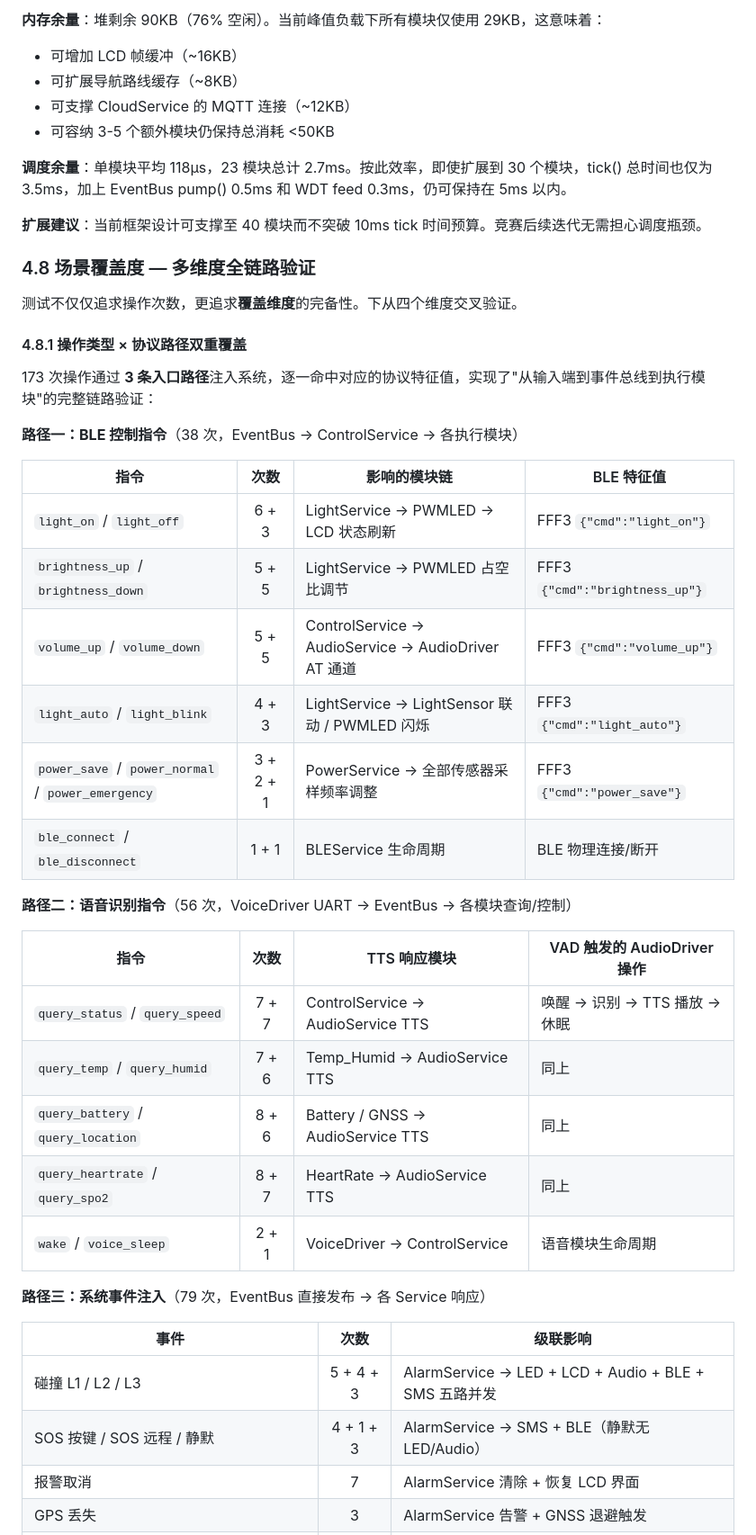
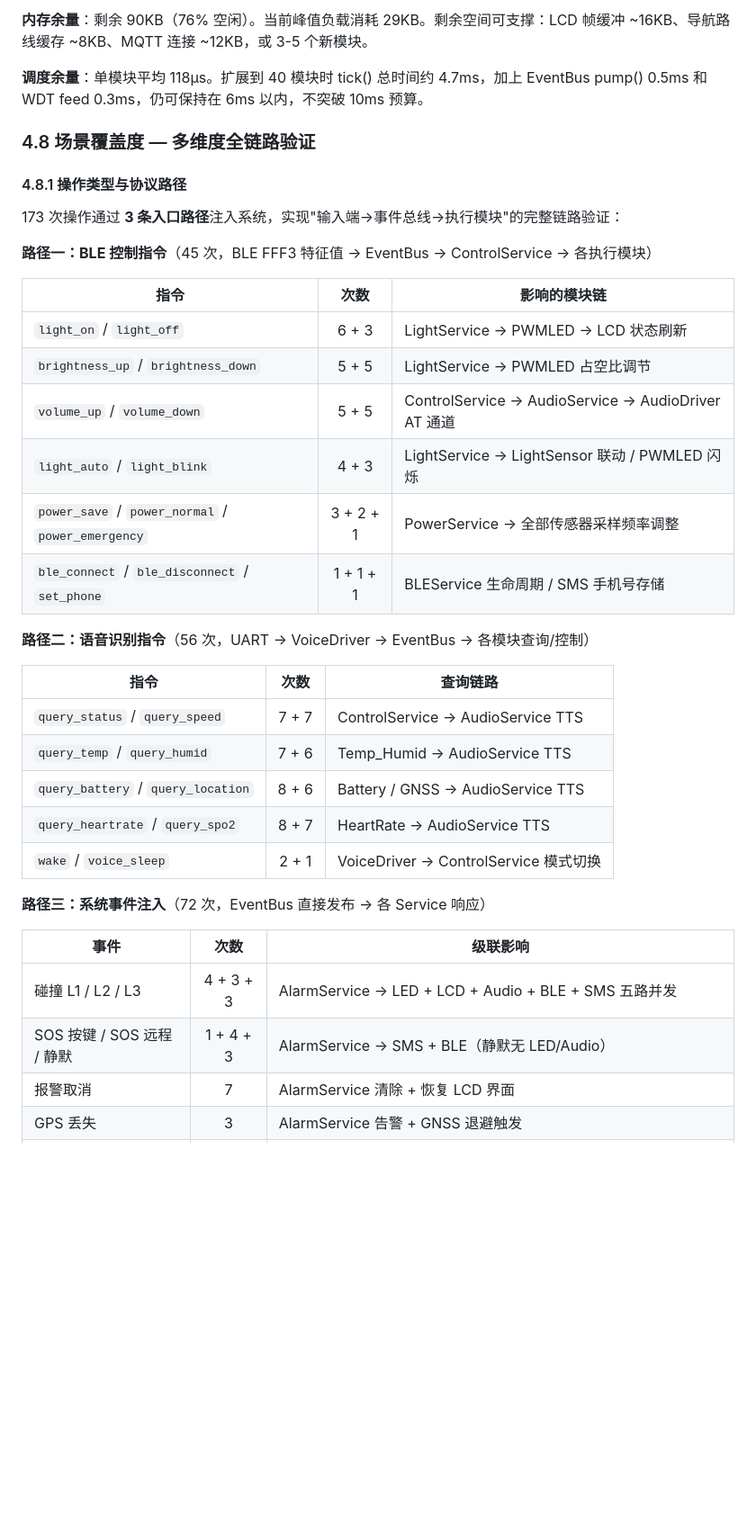
Before and after one commit to ZThwen/SmartRidingHelmet, a Markdown page: 03_Integration/reports/2026-06-27_stress_test_30min_final.md, the part around one of its changes. Shown at 90% size. Drawn GitHub-style; blank space fills up the shorter version.

```diff
--- a/03_Integration/reports/2026-06-27_stress_test_30min_final.md
+++ b/03_Integration/reports/2026-06-27_stress_test_30min_final.md
@@ -220,48 +268,40 @@
 
-**内存余量**：堆剩余 90KB（76% 空闲）。当前峰值负载下所有模块仅使用 29KB，这意味着：
-- 可增加 LCD 帧缓冲（~16KB）
-- 可扩展导航路线缓存（~8KB）
-- 可支撑 CloudService 的 MQTT 连接（~12KB）
-- 可容纳 3-5 个额外模块仍保持总消耗 <50KB
+**内存余量**：剩余 90KB（76% 空闲）。当前峰值负载消耗 29KB。剩余空间可支撑：LCD 帧缓冲 ~16KB、导航路线缓存 ~8KB、MQTT 连接 ~12KB，或 3-5 个新模块。
 
-**调度余量**：单模块平均 118μs，23 模块总计 2.7ms。按此效率，即使扩展到 30 个模块，tick() 总时间也仅为 3.5ms，加上 EventBus pump() 0.5ms 和 WDT feed 0.3ms，仍可保持在 5ms 以内。
-
-**扩展建议**：当前框架设计可支撑至 40 模块而不突破 10ms tick 时间预算。竞赛后续迭代无需担心调度瓶颈。
+**调度余量**：单模块平均 118μs。扩展到 40 模块时 tick() 总时间约 4.7ms，加上 EventBus pump() 0.5ms 和 WDT feed 0.3ms，仍可保持在 6ms 以内，不突破 10ms 预算。
 
 ### 4.8 场景覆盖度 — 多维度全链路验证
 
-测试不仅仅追求操作次数，更追求**覆盖维度**的完备性。下从四个维度交叉验证。
+#### 4.8.1 操作类型与协议路径
 
-#### 4.8.1 操作类型 × 协议路径双重覆盖
+173 次操作通过 **3 条入口路径**注入系统，实现"输入端→事件总线→执行模块"的完整链路验证：
 
-173 次操作通过 **3 条入口路径**注入系统，逐一命中对应的协议特征值，实现了"从输入端到事件总线到执行模块"的完整链路验证：
+**路径一：BLE 控制指令**（45 次，BLE FFF3 特征值 → EventBus → ControlService → 各执行模块）
 
-**路径一：BLE 控制指令**（38 次，EventBus → ControlService → 各执行模块）
+| 指令 | 次数 | 影响的模块链 |
+|------|:--:|------|
+| `light_on` / `light_off` | 6 + 3 | LightService → PWMLED → LCD 状态刷新 |
+| `brightness_up` / `brightness_down` | 5 + 5 | LightService → PWMLED 占空比调节 |
+| `volume_up` / `volume_down` | 5 + 5 | ControlService → AudioService → AudioDriver AT 通道 |
+| `light_auto` / `light_blink` | 4 + 3 | LightService → LightSensor 联动 / PWMLED 闪烁 |
+| `power_save` / `power_normal` / `power_emergency` | 3 + 2 + 1 | PowerService → 全部传感器采样频率调整 |
+| `ble_connect` / `ble_disconnect` / `set_phone` | 1 + 1 + 1 | BLEService 生命周期 / SMS 手机号存储 |
 
-| 指令 | 次数 | 影响的模块链 | BLE 特征值 |
-|------|:--:|------|------|
-| `light_on` / `light_off` | 6 + 3 | LightService → PWMLED → LCD 状态刷新 | FFF3 `{"cmd":"light_on"}` |
-| `brightness_up` / `brightness_down` | 5 + 5 | LightService → PWMLED 占空比调节 | FFF3 `{"cmd":"brightness_up"}` |
-| `volume_up` / `volume_down` | 5 + 5 | ControlService → AudioService → AudioDriver AT 通道 | FFF3 `{"cmd":"volume_up"}` |
-| `light_auto` / `light_blink` | 4 + 3 | LightService → LightSensor 联动 / PWMLED 闪烁 | FFF3 `{"cmd":"light_auto"}` |
-| `power_save` / `power_normal` / `power_emergency` | 3 + 2 + 1 | PowerService → 全部传感器采样频率调整 | FFF3 `{"cmd":"power_save"}` |
-| `ble_connect` / `ble_disconnect` | 1 + 1 | BLEService 生命周期 | BLE 物理连接/断开 |
+**路径二：语音识别指令**（56 次，UART → VoiceDriver → EventBus → 各模块查询/控制）
 
-**路径二：语音识别指令**（56 次，VoiceDriver UART → EventBus → 各模块查询/控制）
+| 指令 | 次数 | 查询链路 |
+|------|:--:|------|
+| `query_status` / `query_speed` | 7 + 7 | ControlService → AudioService TTS |
+| `query_temp` / `query_humid` | 7 + 6 | Temp_Humid → AudioService TTS |
+| `query_battery` / `query_location` | 8 + 6 | Battery / GNSS → AudioService TTS |
+| `query_heartrate` / `query_spo2` | 8 + 7 | HeartRate → AudioService TTS |
+| `wake` / `voice_sleep` | 2 + 1 | VoiceDriver → ControlService 模式切换 |
 
-| 指令 | 次数 | TTS 响应模块 | VAD 触发的 AudioDriver 操作 |
-|------|:--:|------|------|
-| `query_status` / `query_speed` | 7 + 7 | ControlService → AudioService TTS | 唤醒 → 识别 → TTS 播放 → 休眠 |
-| `query_temp` / `query_humid` | 7 + 6 | Temp_Humid → AudioService TTS | 同上 |
-| `query_battery` / `query_location` | 8 + 6 | Battery / GNSS → AudioService TTS | 同上 |
-| `query_heartrate` / `query_spo2` | 8 + 7 | HeartRate → AudioService TTS | 同上 |
-| `wake` / `voice_sleep` | 2 + 1 | VoiceDriver → ControlService | 语音模块生命周期 |
-
-**路径三：系统事件注入**（79 次，EventBus 直接发布 → 各 Service 响应）
+**路径三：系统事件注入**（72 次，EventBus 直接发布 → 各 Service 响应）
 
 | 事件 | 次数 | 级联影响 |
 |------|:--:|------|
-| 碰撞 L1 / L2 / L3 | 5 + 4 + 3 | AlarmService → LED + LCD + Audio + BLE + SMS 五路并发 |
-| SOS 按键 / SOS 远程 / 静默 | 4 + 1 + 3 | AlarmService → SMS + BLE（静默无 LED/Audio） |
+| 碰撞 L1 / L2 / L3 | 4 + 3 + 3 | AlarmService → LED + LCD + Audio + BLE + SMS 五路并发 |
+| SOS 按键 / SOS 远程 / 静默 | 1 + 4 + 3 | AlarmService → SMS + BLE（静默无 LED/Audio） |
 | 报警取消 | 7 | AlarmService 清除 + 恢复 LCD 界面 |
 | GPS 丢失 | 3 | AlarmService 告警 + GNSS 退避触发 |
```
Also changed, not shown: other parts of 03_Integration/reports/2026-06-27_stress_test_30min_final.md (+266 -196 lines).
